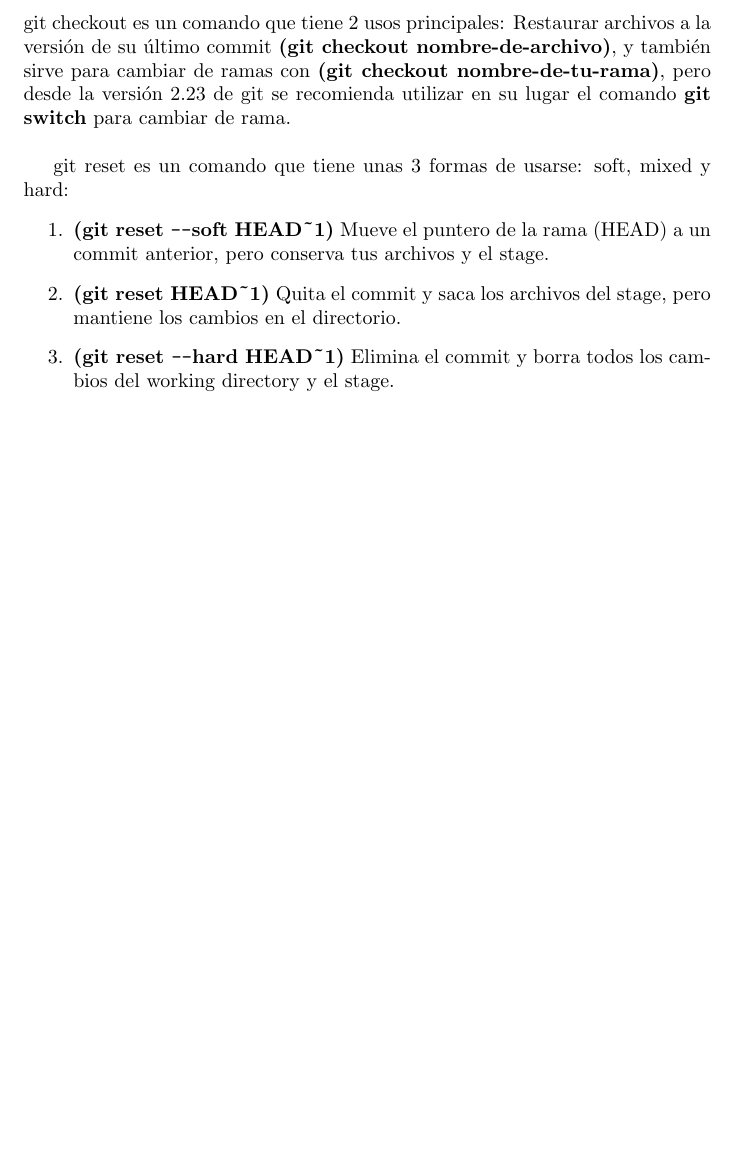
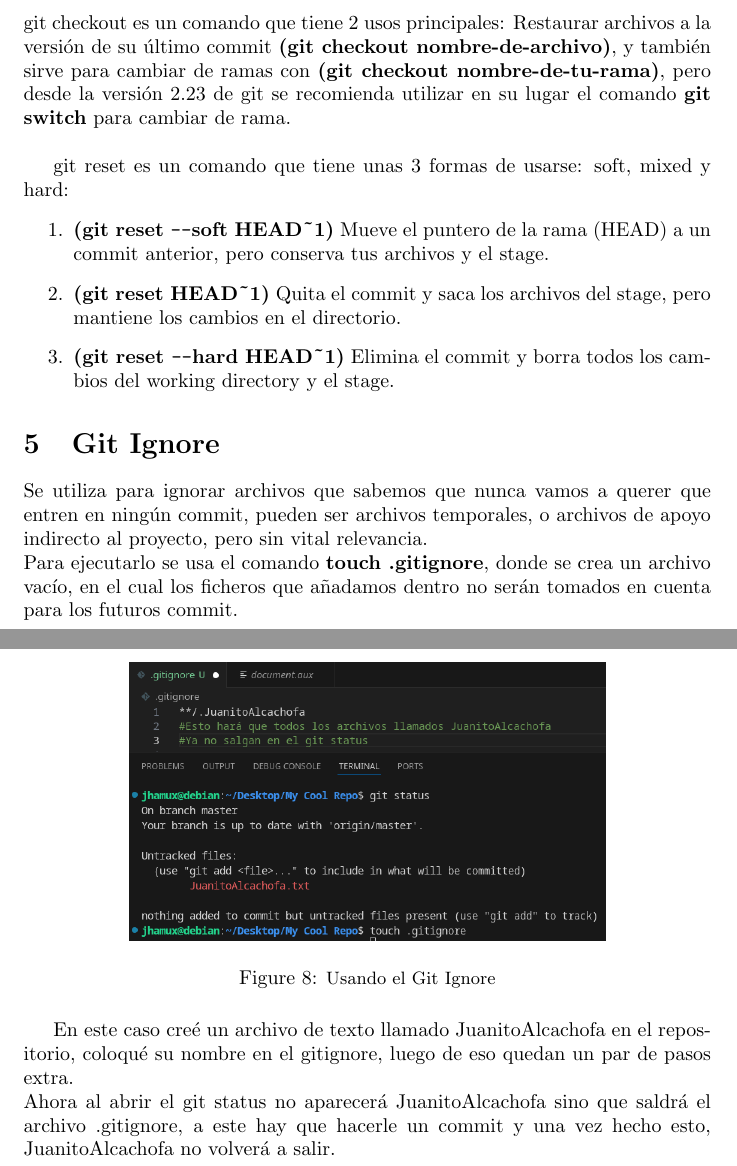
Before and after one commit to Jhamil75029/My-Cool-Repository, a LaTeX document (document.tex): part of page 5 of 5 before the commit and two parts of pages 5 and 6 of 6 after it, the two joined at a grey line, cut so that both start at the same text, the shorter picture padded with empty space. Compiled offline with pdfLaTeX.

Commit message:
feat: add git ignore

```diff
--- a/document.tex
+++ b/document.tex
@@ -97,7 +97,18 @@ git reset es un comando que tiene unas 3 formas de usarse: soft, mixed y hard:
 	\item \textbf{(git reset \texttt{--}hard HEAD\textasciitilde1)} Elimina el commit y borra todos los cambios del working directory y el stage.
 \end{enumerate}
 
+\section{Git Ignore}
+Se utiliza para ignorar archivos que sabemos que nunca vamos a querer que entren en ningún commit, pueden ser archivos temporales, o archivos de apoyo indirecto al proyecto, pero sin vital relevancia.\\
+Para ejecutarlo se usa el comando \textbf{touch .gitignore}, donde se crea un archivo vacío, en el cual los ficheros que añadamos dentro no serán tomados en cuenta para los futuros commit.\\
 
+\begin{figure}[H]
+	\centering
+	\includegraphics[scale=0.5]{Images/gitignore.png}
+	\caption {\small Usando el Git Ignore}
+\end{figure}
+
+En este caso creé un archivo de texto llamado JuanitoAlcachofa en el repositorio, coloqué su nombre en el gitignore, luego de eso quedan un par de pasos extra.\\
+Ahora al abrir el git status no aparecerá JuanitoAlcachofa sino que saldrá el archivo .gitignore, a este hay que hacerle un commit y una vez hecho esto, JuanitoAlcachofa no volverá a salir.
 
 
 
```
Also changed, not shown: Images/gitignore.png (added), document.pdf, 3 other files.
